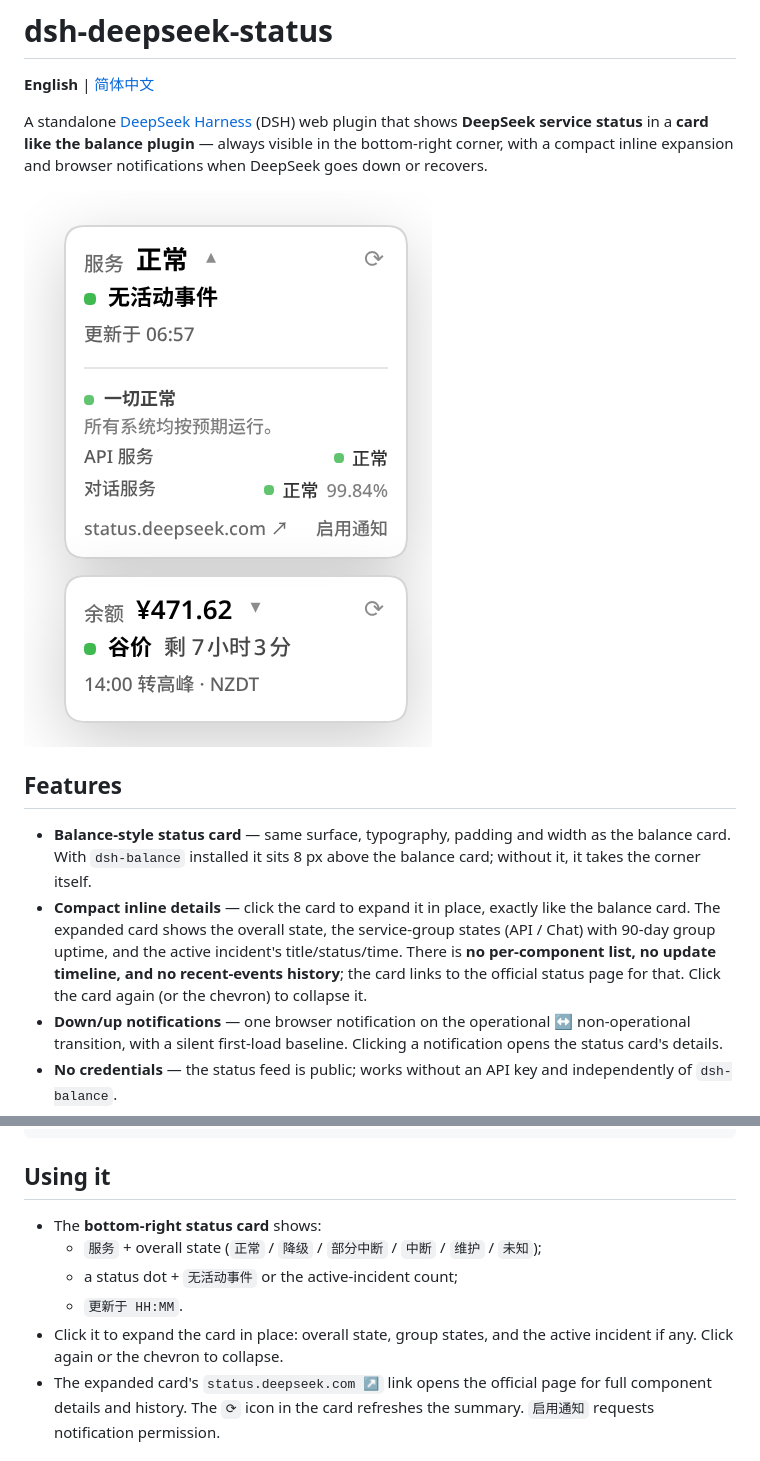
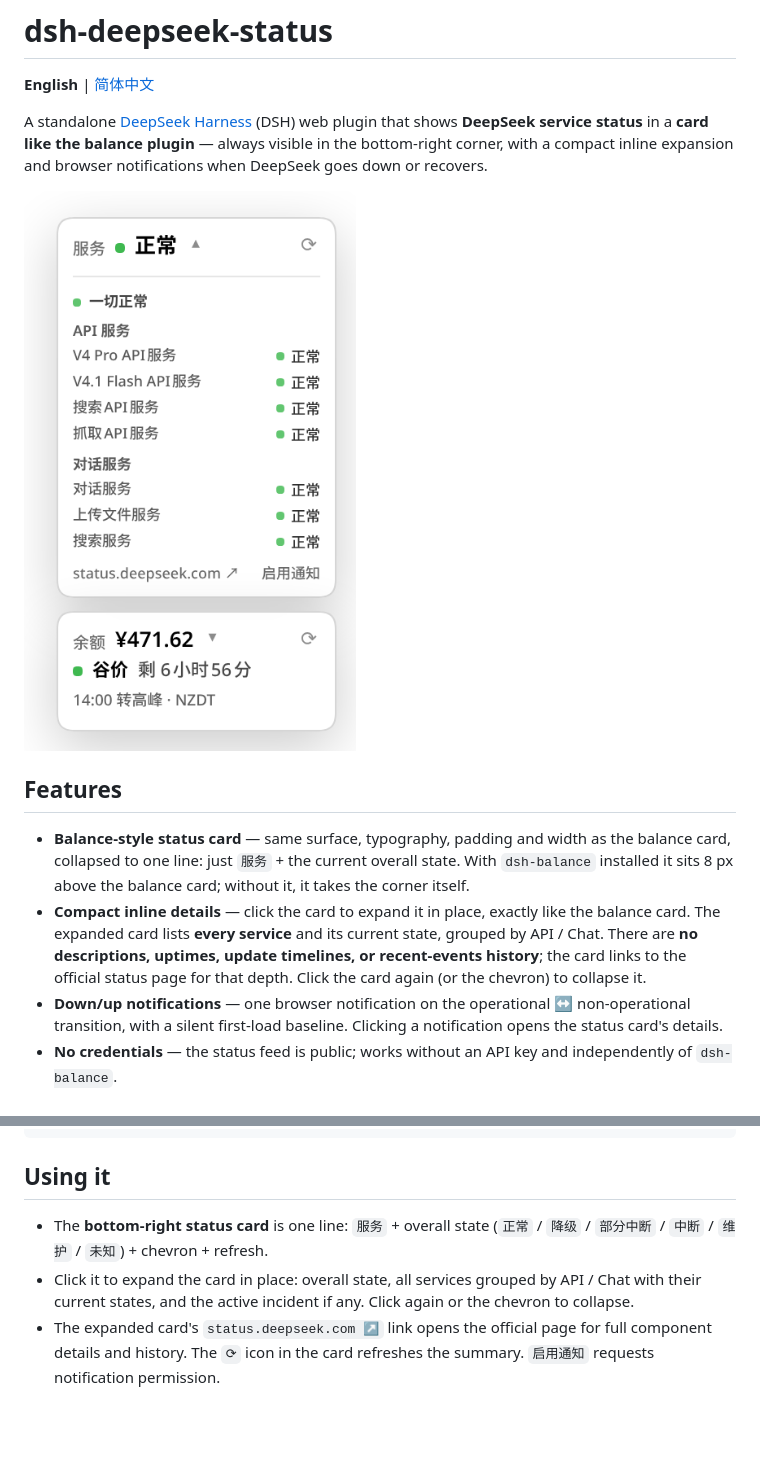
Before and after one commit to zz0-0/dsh-deepseek-status, a Markdown page: README.md, 2 parts joined by grey strips. Rendered like a GitHub page; pictures changed too: screenshot.png; blank space fills up the shorter version.

```diff
--- a/README.md
+++ b/README.md
@@ -12,14 +12,14 @@ inline expansion and browser notifications when DeepSeek goes down or recovers.
 ## Features
 
 - **Balance-style status card** — same surface, typography, padding and width as
-  the balance card. With `dsh-balance` installed it sits 8 px above the balance
-  card; without it, it takes the corner itself.
+  the balance card, collapsed to one line: just `服务` + the current overall
+  state. With `dsh-balance` installed it sits 8 px above the balance card;
+  without it, it takes the corner itself.
 - **Compact inline details** — click the card to expand it in place, exactly like
-  the balance card. The expanded card shows the overall state, the service-group
-  states (API / Chat) with 90-day group uptime, and the active incident's
-  title/status/time. There is **no per-component list, no update timeline, and no
-  recent-events history**; the card links to the official status page for that.
-  Click the card again (or the chevron) to collapse it.
+  the balance card. The expanded card lists **every service** and its current
+  state, grouped by API / Chat. There are **no descriptions, uptimes, update
+  timelines, or recent-events history**; the card links to the official status
+  page for that depth. Click the card again (or the chevron) to collapse it.
 - **Down/up notifications** — one browser notification on the
   operational ↔ non-operational transition, with a silent first-load baseline.
   Clicking a notification opens the status card's details.
@@ -57,12 +57,11 @@ systemctl --user restart dsh-web
 
 ## Using it
 
-- The **bottom-right status card** shows:
-  - `服务` + overall state (`正常` / `降级` / `部分中断` / `中断` / `维护` / `未知`);
-  - a status dot + `无活动事件` or the active-incident count;
-  - `更新于 HH:MM`.
-- Click it to expand the card in place: overall state, group states, and the
-  active incident if any. Click again or the chevron to collapse.
+- The **bottom-right status card** is one line: `服务` + overall state (`正常` /
+  `降级` / `部分中断` / `中断` / `维护` / `未知`) + chevron + refresh.
+- Click it to expand the card in place: overall state, all services grouped by
+  API / Chat with their current states, and the active incident if any. Click
+  again or the chevron to collapse.
 - The expanded card's `status.deepseek.com ↗` link opens the official page for
   full component details and history. The `⟳` icon in the card refreshes the
   summary. `启用通知` requests notification permission.
```
Also changed, not shown: other parts of README.md (+4 -5 lines), README.zh.md (+13 -16 lines), 2 other files.
